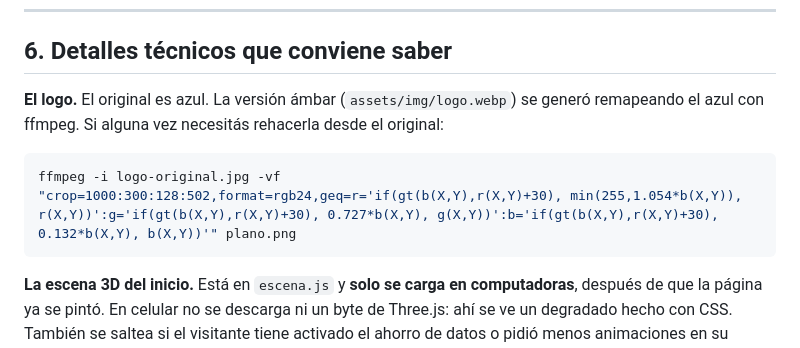
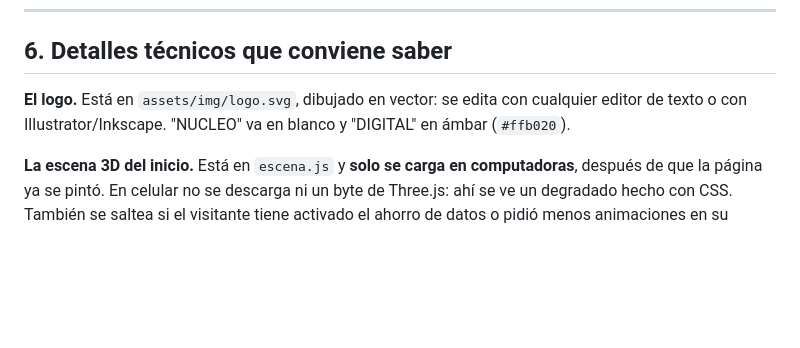
Before and after one commit to dearribaignacio-a11y/nucleodigital, a Markdown page: LEEME.md, the part around the change. GitHub-like rendering; blank space fills up the shorter version.

Commit message:
LEEME: actualizar la nota sobre el logo
Co-Authored-By: Claude Opus 5.5 <noreply@anthropic.com>
Claude-Session: https://claude.ai/code/session_01SXB4ZfjkXk26fMLg4RQ5co

````diff
--- a/LEEME.md
+++ b/LEEME.md
@@ -175,13 +175,9 @@ node tools/revisar.js movil   # lo mismo en celular
 
 ## 6. Detalles técnicos que conviene saber
 
-**El logo.** El original es azul. La versión ámbar (`assets/img/logo.webp`) se
-generó remapeando el azul con ffmpeg. Si alguna vez necesitás rehacerla desde
-el original:
-
-```bash
-ffmpeg -i logo-original.jpg -vf "crop=1000:300:128:502,format=rgb24,geq=r='if(gt(b(X,Y),r(X,Y)+30), min(255,1.054*b(X,Y)), r(X,Y))':g='if(gt(b(X,Y),r(X,Y)+30), 0.727*b(X,Y), g(X,Y))':b='if(gt(b(X,Y),r(X,Y)+30), 0.132*b(X,Y), b(X,Y))'" plano.png
-```
+**El logo.** Está en `assets/img/logo.svg`, dibujado en vector: se edita con
+cualquier editor de texto o con Illustrator/Inkscape. "NUCLEO" va en blanco y
+"DIGITAL" en ámbar (`#ffb020`).
 
 **La escena 3D del inicio.** Está en `escena.js` y **solo se carga en
 computadoras**, después de que la página ya se pintó. En celular no se descarga
````
